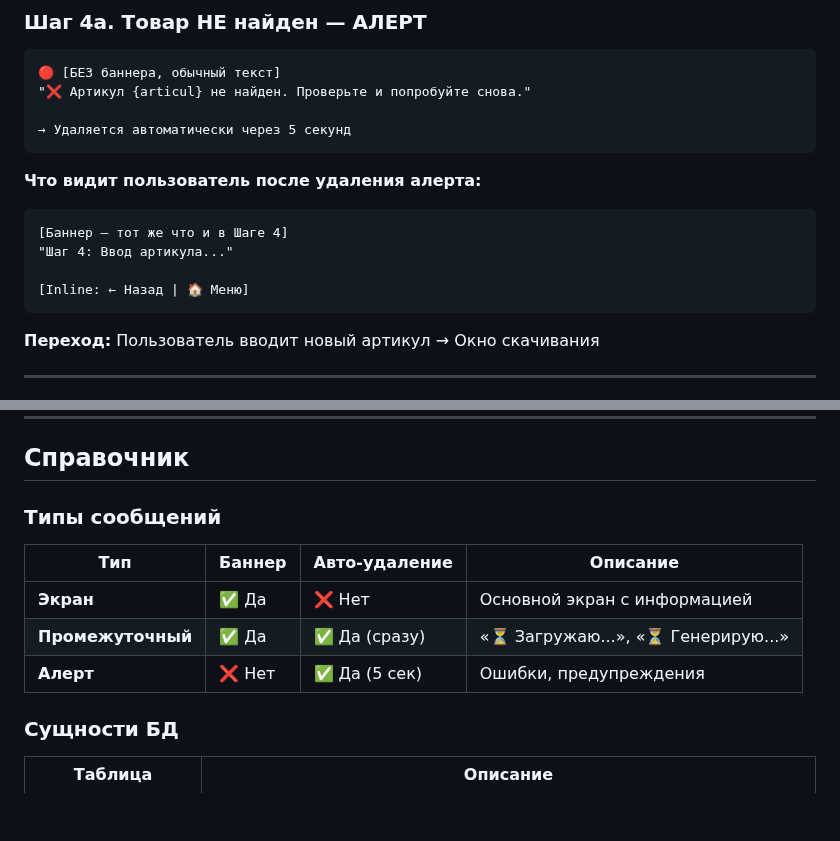
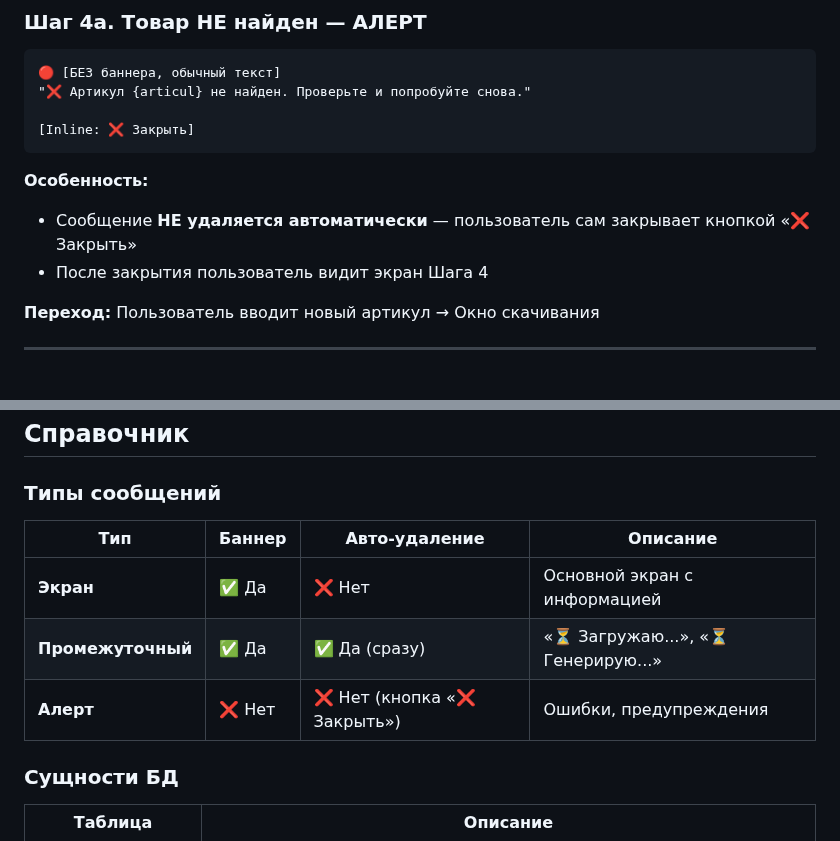
Before and after one commit to YakubovAT/zalivay_bot, a Markdown page: SCENARIO.md, 2 parts joined by grey strips. GitHub-like rendering; blank space fills up the shorter version.

Commit message:
docs: update SCENARIO.md — alerts now use '❌ Закрыть' button instead of 5s auto-delete
- Update Шаг 4а (артикул не найден)
- Update table of message types (Алерт row)

Co-authored-by: Qwen-Coder <qwen-coder@alibabacloud.com>

````diff
--- a/SCENARIO.md
+++ b/SCENARIO.md
@@ -131,16 +131,12 @@
 🔴 [БЕЗ баннера, обычный текст]
 "❌ Артикул {articul} не найден. Проверьте и попробуйте снова."
 
-→ Удаляется автоматически через 5 секунд
+[Inline: ❌ Закрыть]
 ```
 
-**Что видит пользователь после удаления алерта:**
-```
-[Баннер — тот же что и в Шаге 4]
-"Шаг 4: Ввод артикула..."
-
-[Inline: ← Назад | 🏠 Меню]
-```
+**Особенность:**
+- Сообщение **НЕ удаляется автоматически** — пользователь сам закрывает кнопкой «❌ Закрыть»
+- После закрытия пользователь видит экран Шага 4
 
 **Переход:** Пользователь вводит новый артикул → Окно скачивания
 
@@ -773,7 +769,7 @@ article_references:
 |-----|--------|---------------|----------|
 | **Экран** | ✅ Да | ❌ Нет | Основной экран с информацией |
 | **Промежуточный** | ✅ Да | ✅ Да (сразу) | «⏳ Загружаю...», «⏳ Генерирую...» |
-| **Алерт** | ❌ Нет | ✅ Да (5 сек) | Ошибки, предупреждения |
+| **Алерт** | ❌ Нет | ❌ Нет (кнопка «❌ Закрыть») | Ошибки, предупреждения |
 
 ### Сущности БД
 
````
